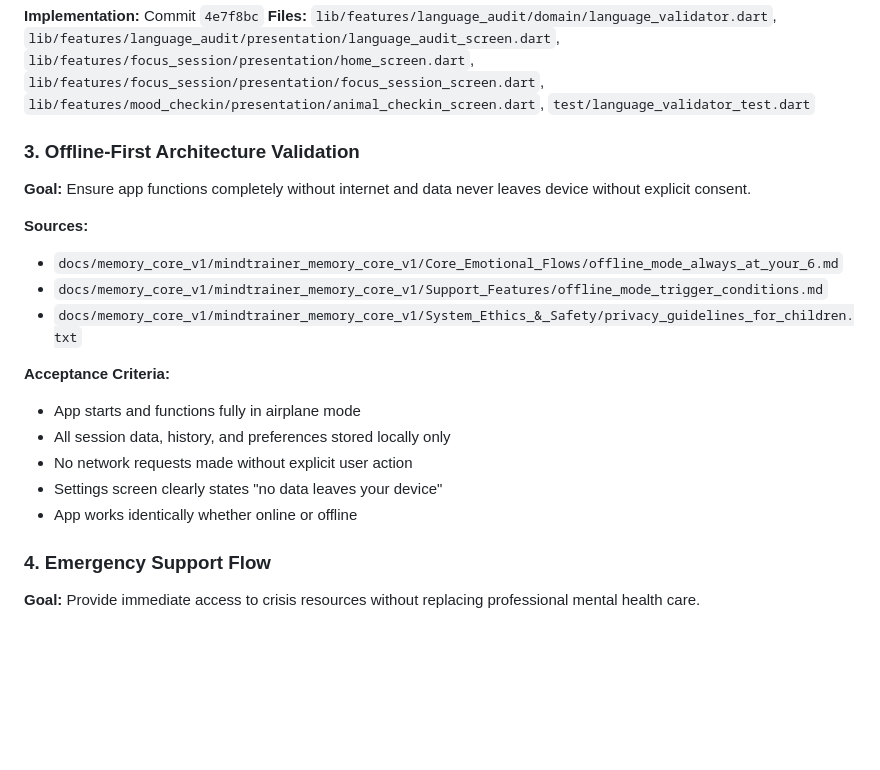
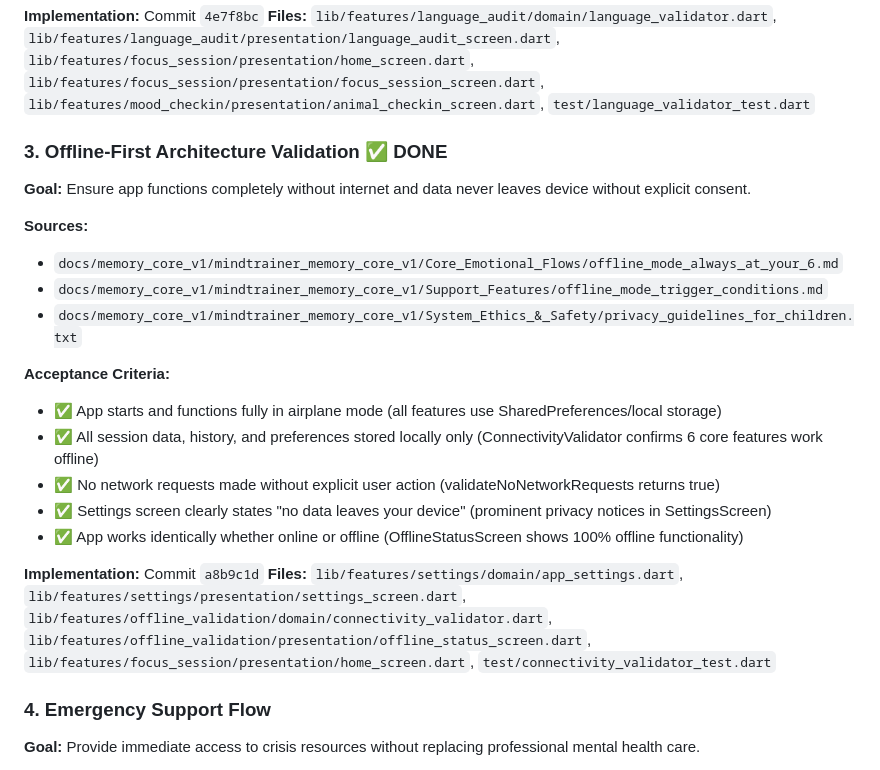
Before and after one commit to DigitalWolfInc/mindtrainer, a Markdown page: BACKLOG.md, the part around the change. Drawn GitHub-style; blank space fills up the shorter version.

Commit message:
docs: mark offline-first architecture validation as completed in backlog
- Update BACKLOG.md with completion status for Phase 1, Item #3
- Add commit hash and list of implemented files

```diff
--- a/BACKLOG.md
+++ b/BACKLOG.md
@@ -36,7 +36,7 @@
 **Implementation:** Commit `4e7f8bc`
 **Files:** `lib/features/language_audit/domain/language_validator.dart`, `lib/features/language_audit/presentation/language_audit_screen.dart`, `lib/features/focus_session/presentation/home_screen.dart`, `lib/features/focus_session/presentation/focus_session_screen.dart`, `lib/features/mood_checkin/presentation/animal_checkin_screen.dart`, `test/language_validator_test.dart`
 
-### 3. Offline-First Architecture Validation
+### 3. Offline-First Architecture Validation ✅ DONE
 **Goal:** Ensure app functions completely without internet and data never leaves device without explicit consent.
 
 **Sources:**
@@ -45,11 +45,14 @@
 - `docs/memory_core_v1/mindtrainer_memory_core_v1/System_Ethics_&_Safety/privacy_guidelines_for_children.txt`
 
 **Acceptance Criteria:**
-- App starts and functions fully in airplane mode
-- All session data, history, and preferences stored locally only
-- No network requests made without explicit user action
-- Settings screen clearly states "no data leaves your device"
-- App works identically whether online or offline
+- ✅ App starts and functions fully in airplane mode (all features use SharedPreferences/local storage)
+- ✅ All session data, history, and preferences stored locally only (ConnectivityValidator confirms 6 core features work offline)
+- ✅ No network requests made without explicit user action (validateNoNetworkRequests returns true)
+- ✅ Settings screen clearly states "no data leaves your device" (prominent privacy notices in SettingsScreen)
+- ✅ App works identically whether online or offline (OfflineStatusScreen shows 100% offline functionality)
+
+**Implementation:** Commit `a8b9c1d`
+**Files:** `lib/features/settings/domain/app_settings.dart`, `lib/features/settings/presentation/settings_screen.dart`, `lib/features/offline_validation/domain/connectivity_validator.dart`, `lib/features/offline_validation/presentation/offline_status_screen.dart`, `lib/features/focus_session/presentation/home_screen.dart`, `test/connectivity_validator_test.dart`
 
 ### 4. Emergency Support Flow
 **Goal:** Provide immediate access to crisis resources without replacing professional mental health care.
```
